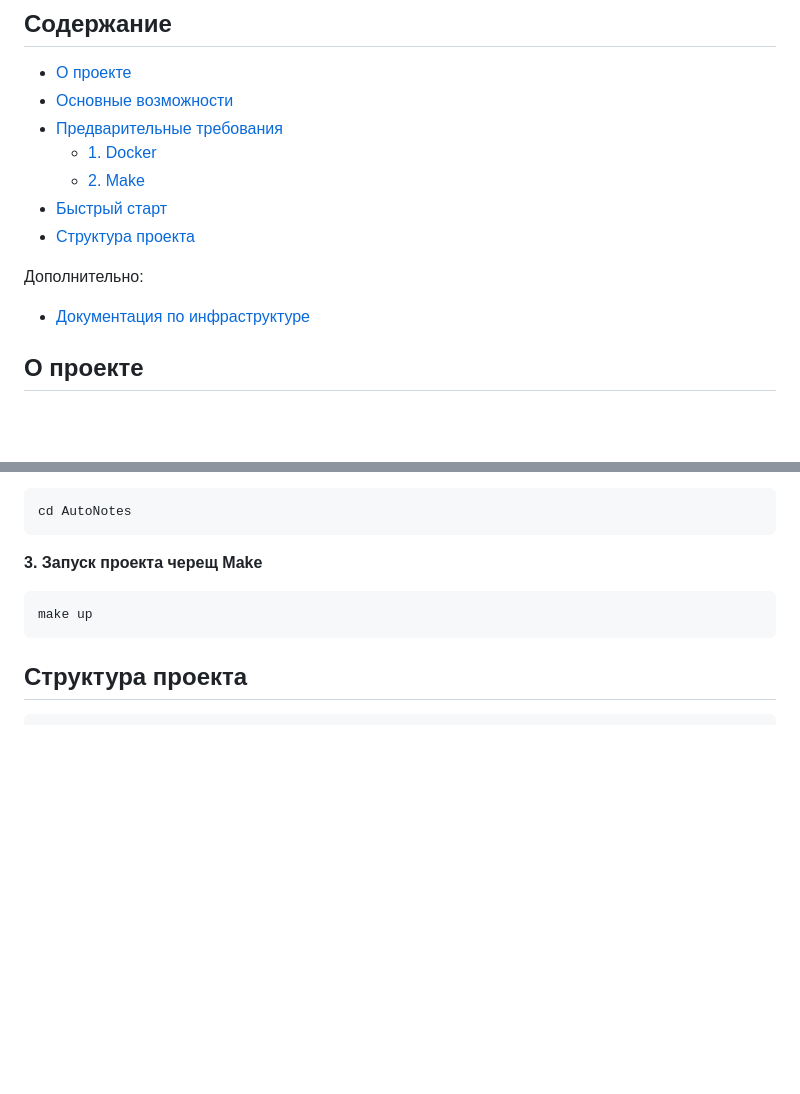
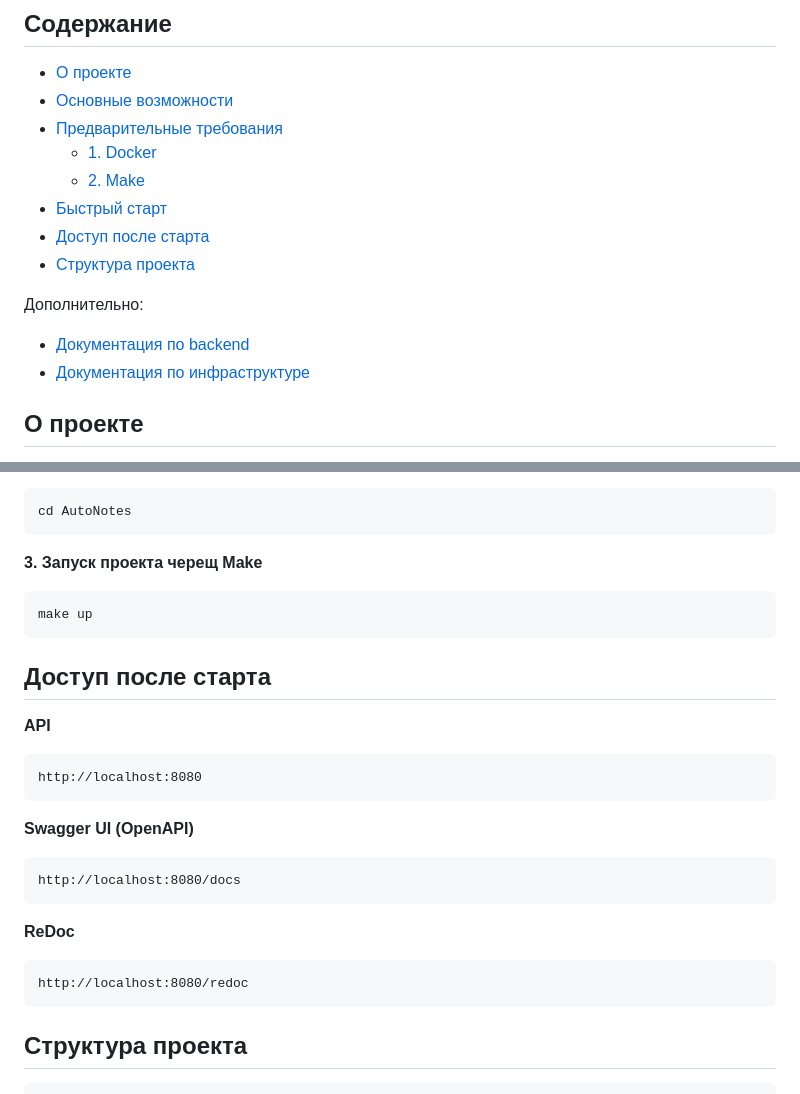
Before and after one commit to AndreiOsipov/AutoNotes, a Markdown page: README.md, 2 parts joined by grey strips. Drawn GitHub-style; blank space fills up the shorter version.

````diff
--- a/README.md
+++ b/README.md
@@ -8,9 +8,11 @@ AutoNotes — API-сервис для конспектирования виде
   - [1. Docker](#1-docker)
   - [2. Make](#2-make)
 - [Быстрый старт](#быстрый-старт)
+- [Доступ после старта](#доступ-после-старта)
 - [Структура проекта](#структура-проекта)
 
 Дополнительно:
+- [Документация по backend](./docs/BACKEND.md)
 - [Документация по инфраструктуре](./docs/INFRASTRUCTURE.md)
 
 ## О проекте
@@ -72,6 +74,22 @@ cd AutoNotes
 make up
 ```
 
+## Доступ после старта
+**API**
+```
+http://localhost:8080
+```
+
+**Swagger UI (OpenAPI)**
+```
+http://localhost:8080/docs
+```
+
+**ReDoc**
+```
+http://localhost:8080/redoc
+```
+
 ## Структура проекта
 ```
 AutoNotes/
````
Also changed, not shown: docs/BACKEND.md (added, +427 -0 lines), docs/infrastructure.md (deleted, +0 -193 lines).
